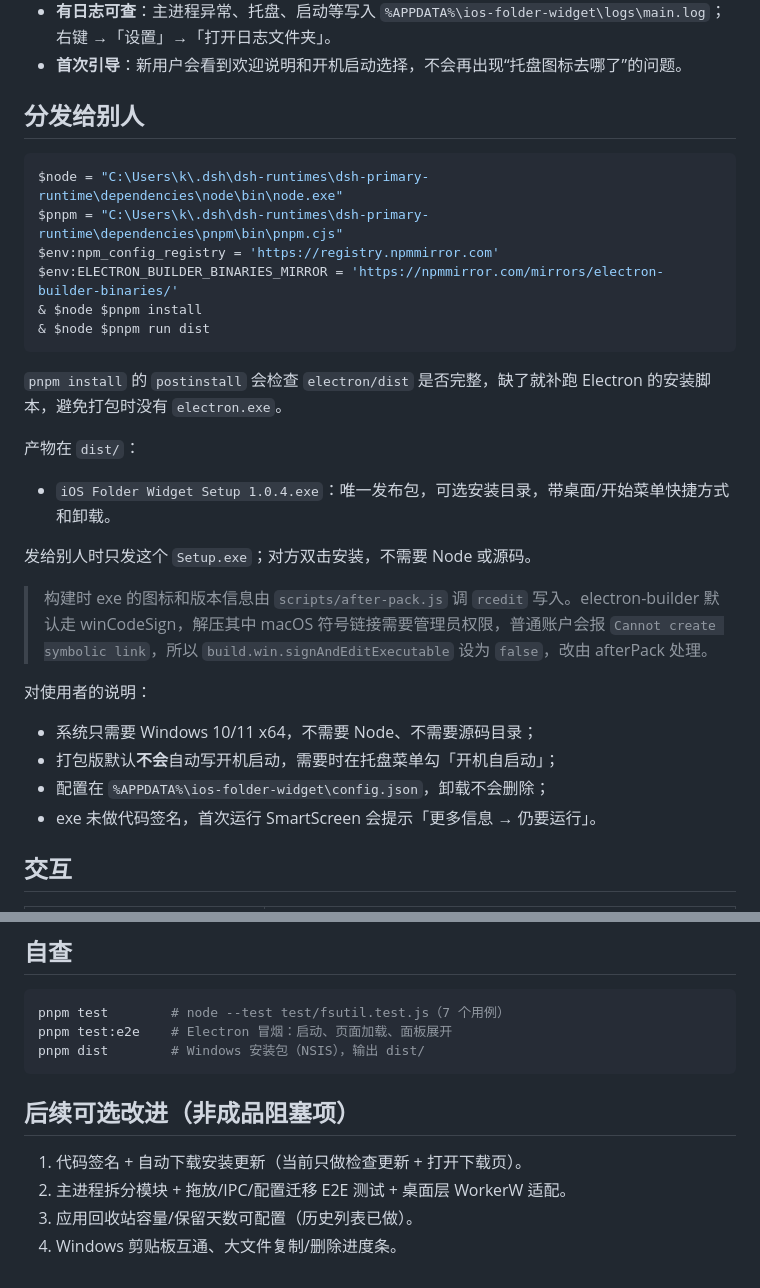
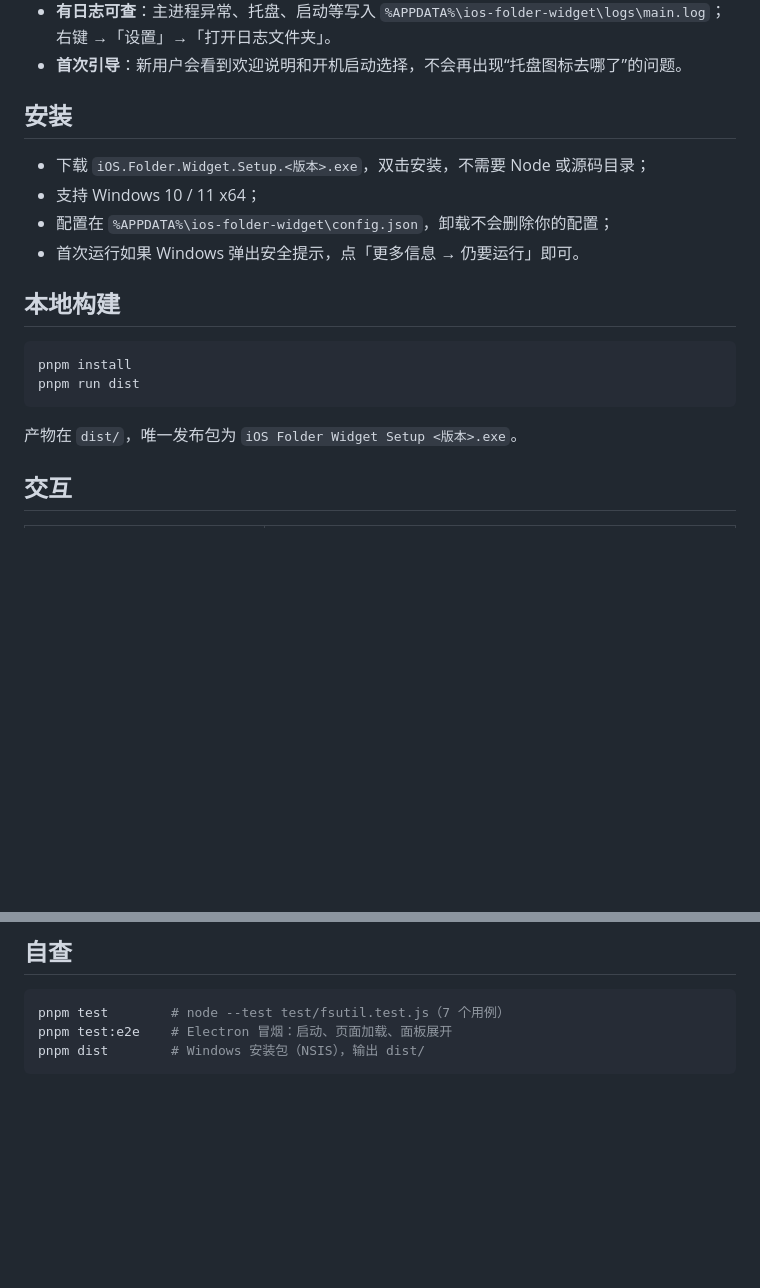
Before and after one commit to kesai666/Desktop-folder, a Markdown page: README.md, 2 parts joined by grey strips. Rendered like a GitHub page; blank space fills up the shorter version.

Commit message:
docs: tighten README and remove self-deprecating limitations

````diff
--- a/README.md
+++ b/README.md
@@ -91,33 +91,21 @@ node_modules\electron\dist\electron.exe . --folder "C:\Users\k\Desktop" --pos 12
 - **有日志可查**：主进程异常、托盘、启动等写入 `%APPDATA%\ios-folder-widget\logs\main.log`；右键 →「设置」→「打开日志文件夹」。
 - **首次引导**：新用户会看到欢迎说明和开机启动选择，不会再出现“托盘图标去哪了”的问题。
 
-## 分发给别人
+## 安装
+
+- 下载 `iOS.Folder.Widget.Setup.<版本>.exe`，双击安装，不需要 Node 或源码目录；
+- 支持 Windows 10 / 11 x64；
+- 配置在 `%APPDATA%\ios-folder-widget\config.json`，卸载不会删除你的配置；
+- 首次运行如果 Windows 弹出安全提示，点「更多信息 → 仍要运行」即可。
+
+## 本地构建
 
 ```powershell
-$node = "C:\Users\k\.dsh\dsh-runtimes\dsh-primary-runtime\dependencies\node\bin\node.exe"
-$pnpm = "C:\Users\k\.dsh\dsh-runtimes\dsh-primary-runtime\dependencies\pnpm\bin\pnpm.cjs"
-$env:npm_config_registry = 'https://registry.npmmirror.com'
-$env:ELECTRON_BUILDER_BINARIES_MIRROR = 'https://npmmirror.com/mirrors/electron-builder-binaries/'
-& $node $pnpm install
-& $node $pnpm run dist
+pnpm install
+pnpm run dist
 ```
 
-`pnpm install` 的 `postinstall` 会检查 `electron/dist` 是否完整，缺了就补跑 Electron 的安装脚本，避免打包时没有 `electron.exe`。
-
-产物在 `dist/`：
-
-- `iOS Folder Widget Setup 1.0.4.exe`：唯一发布包，可选安装目录，带桌面/开始菜单快捷方式和卸载。
-
-发给别人时只发这个 `Setup.exe`；对方双击安装，不需要 Node 或源码。
-
-> 构建时 exe 的图标和版本信息由 `scripts/after-pack.js` 调 `rcedit` 写入。electron-builder 默认走 winCodeSign，解压其中 macOS 符号链接需要管理员权限，普通账户会报 `Cannot create symbolic link`，所以 `build.win.signAndEditExecutable` 设为 `false`，改由 afterPack 处理。
-
-对使用者的说明：
-
-- 系统只需要 Windows 10/11 x64，不需要 Node、不需要源码目录；
-- 打包版默认**不会**自动写开机启动，需要时在托盘菜单勾「开机自启动」；
-- 配置在 `%APPDATA%\ios-folder-widget\config.json`，卸载不会删除；
-- exe 未做代码签名，首次运行 SmartScreen 会提示「更多信息 → 仍要运行」。
+产物在 `dist/`，唯一发布包为 `iOS Folder Widget Setup <版本>.exe`。
 
 ## 交互
 
@@ -216,10 +192,3 @@ pnpm test        # node --test test/fsutil.test.js（7 个用例）
 pnpm test:e2e    # Electron 冒烟：启动、页面加载、面板展开
 pnpm dist        # Windows 安装包（NSIS），输出 dist/
 ```
-
-## 后续可选改进（非成品阻塞项）
-
-1. 代码签名 + 自动下载安装更新（当前只做检查更新 + 打开下载页）。
-2. 主进程拆分模块 + 拖放/IPC/配置迁移 E2E 测试 + 桌面层 WorkerW 适配。
-3. 应用回收站容量/保留天数可配置（历史列表已做）。
-4. Windows 剪贴板互通、大文件复制/删除进度条。
````
Also changed, not shown: other parts of README.md (+1 -13 lines).
